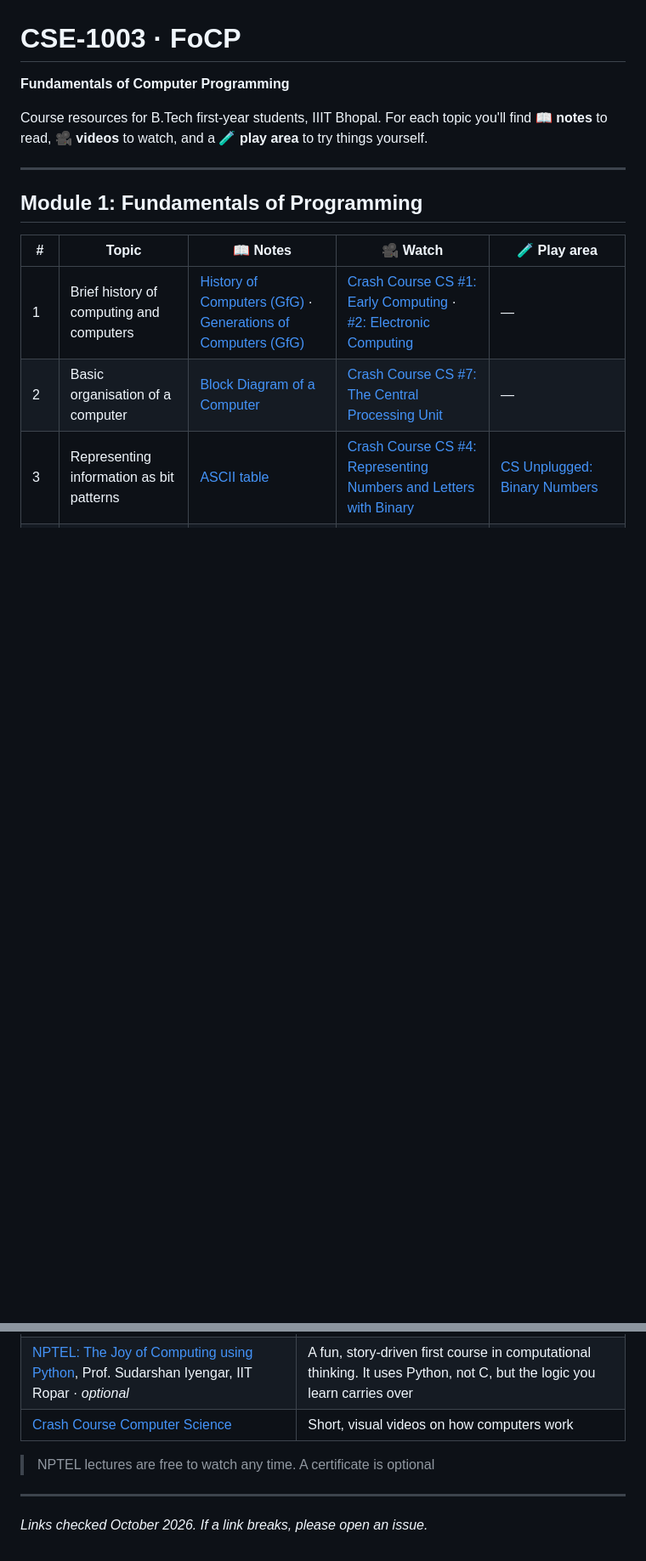
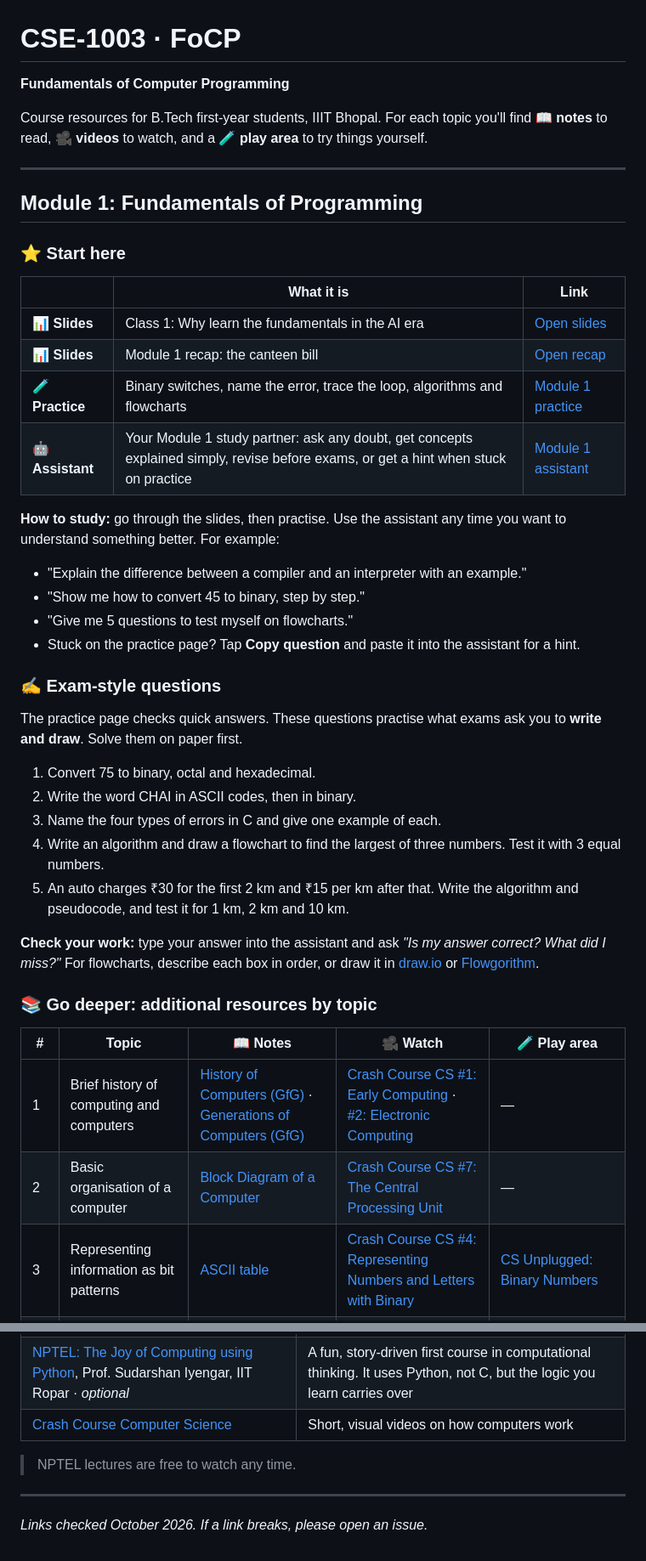
Before and after one commit to sachugowda/CSE-1003-FoCP, a Markdown page: README.md, 2 parts joined by grey strips. Shown at 85% size. Rendered like a GitHub page; blank space fills up the shorter version.

```diff
--- a/README.md
+++ b/README.md
@@ -7,6 +7,35 @@ For each topic you'll find **📖 notes** to read, **🎥 videos** to watch, and
 ---
 
 ## Module 1: Fundamentals of Programming
+
+### ⭐ Start here
+
+| | What it is | Link |
+|---|---|---|
+| 📊 **Slides** | Class 1: Why learn the fundamentals in the AI era | [Open slides](https://github.com/sachugowda/CSE-1003-FoCP/tree/main/CS1) |
+| 📊 **Slides** | Module 1 recap: the canteen bill | [Open recap](https://github.com/sachugowda/CSE-1003-FoCP/tree/main/Module-1-Recap) |
+| 🧪 **Practice** | Binary switches, name the error, trace the loop, algorithms and flowcharts | [Module 1 practice](https://sachugowda.github.io/CSE-1003-FoCP/practice/module1-practice.html) |
+| 🤖 **Assistant** | Your Module 1 study partner: ask any doubt, get concepts explained simply, revise before exams, or get a hint when stuck on practice | [Module 1 assistant](https://notebook.google.com/notebook/d21e64a6-0d1c-4e65-ac2d-39fe2dfde9be) |
+
+**How to study:** go through the slides, then practise. Use the assistant any time you want to understand something better. For example:
+- "Explain the difference between a compiler and an interpreter with an example."
+- "Show me how to convert 45 to binary, step by step."
+- "Give me 5 questions to test myself on flowcharts."
+- Stuck on the practice page? Tap **Copy question** and paste it into the assistant for a hint.
+
+### ✍️ Exam-style questions
+
+The practice page checks quick answers. These questions practise what exams ask you to **write and draw**. Solve them on paper first.
+
+1. Convert 75 to binary, octal and hexadecimal.
+2. Write the word CHAI in ASCII codes, then in binary.
+3. Name the four types of errors in C and give one example of each.
+4. Write an algorithm and draw a flowchart to find the largest of three numbers. Test it with 3 equal numbers.
+5. An auto charges ₹30 for the first 2 km and ₹15 per km after that. Write the algorithm and pseudocode, and test it for 1 km, 2 km and 10 km.
+
+**Check your work:** type your answer into the assistant and ask *"Is my answer correct? What did I miss?"* For flowcharts, describe each box in order, or draw it in [draw.io](https://app.diagrams.net/) or [Flowgorithm](http://www.flowgorithm.org/).
+
+### 📚 Go deeper: additional resources by topic
 
 | # | Topic | 📖 Notes | 🎥 Watch | 🧪 Play area |
 |---|---|---|---|---|
@@ -47,7 +64,7 @@ Try these before the exam. Write the algorithm or working first, then check it w
 | [NPTEL: The Joy of Computing using Python](https://nptel.ac.in/courses/106106182), Prof. Sudarshan Iyengar, IIT Ropar · *optional* | A fun, story-driven first course in computational thinking. It uses Python, not C, but the logic you learn carries over |
 | [Crash Course Computer Science](https://www.youtube.com/playlist?list=PL8dPuuaLjXtNlUrzyH5r6jN9ulIgZBpdo) | Short, visual videos on how computers work |
 
-> NPTEL lectures are free to watch any time. A certificate is optional
+> NPTEL lectures are free to watch any time.
 
 ---
 
```
Also changed, not shown: other parts of README.md (+0 -12 lines).
